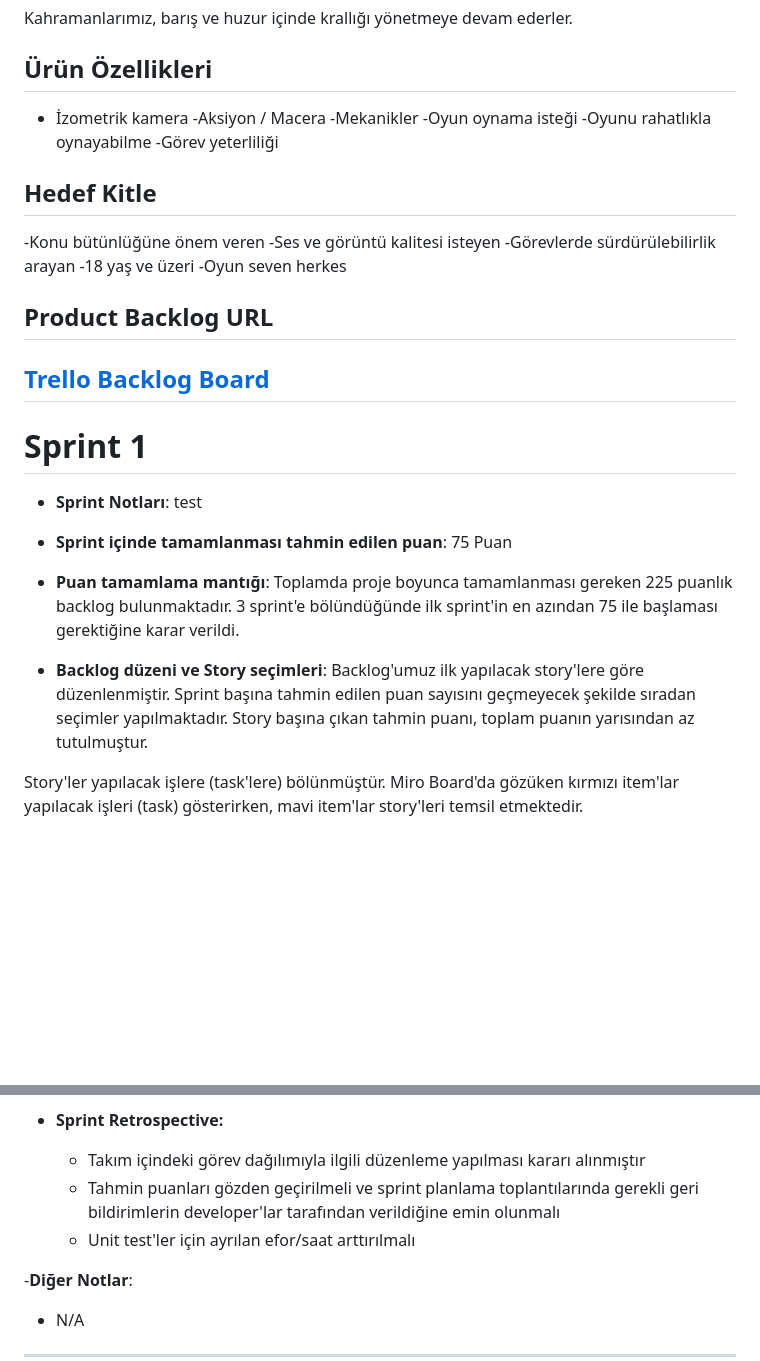
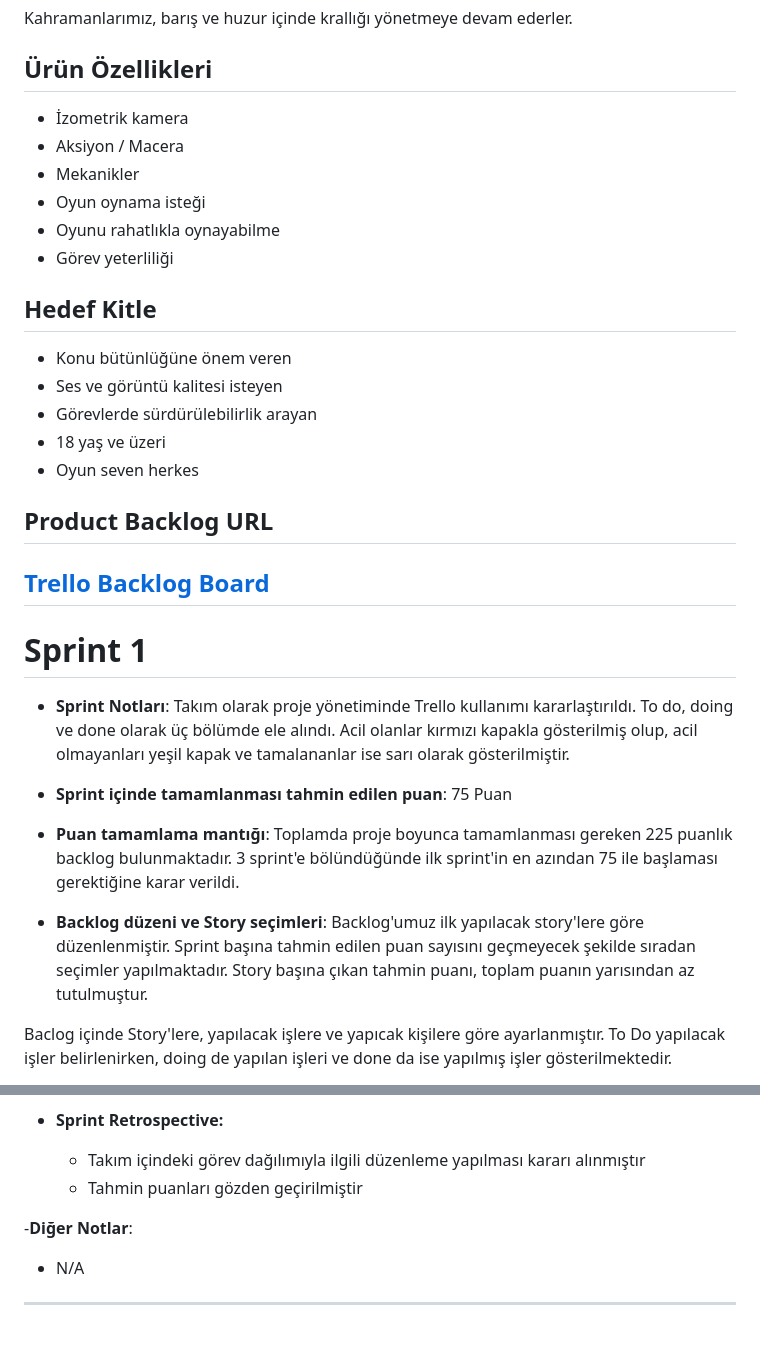
Before and after one commit to SelimBaspinar/Project-U42, a Markdown page: README.md, 2 parts joined by grey strips. Drawn GitHub-style; blank space fills up the shorter version.

```diff
--- a/README.md
+++ b/README.md
@@ -36,19 +38,19 @@ Kahramanlarımız, barış ve huzur içinde krallığı yönetmeye devam ederler
 ## Ürün Özellikleri
 
 - İzometrik kamera
--Aksiyon / Macera
--Mekanikler
--Oyun oynama isteği
--Oyunu rahatlıkla oynayabilme
--Görev yeterliliği
+- Aksiyon / Macera
+- Mekanikler
+- Oyun oynama isteği
+- Oyunu rahatlıkla oynayabilme
+- Görev yeterliliği
 
 ## Hedef Kitle
 
--Konu bütünlüğüne önem veren
--Ses ve görüntü kalitesi isteyen
--Görevlerde sürdürülebilirlik arayan
--18 yaş ve üzeri
--Oyun seven herkes
+- Konu bütünlüğüne önem veren
+- Ses ve görüntü kalitesi isteyen
+- Görevlerde sürdürülebilirlik arayan
+- 18 yaş ve üzeri
+- Oyun seven herkes
 
 ## Product Backlog URL
 
@@ -57,7 +59,7 @@ Kahramanlarımız, barış ve huzur içinde krallığı yönetmeye devam ederler
 
 # Sprint 1
 
-- **Sprint Notları**: test
+- **Sprint Notları**: Takım olarak proje yönetiminde Trello kullanımı kararlaştırıldı. To do, doing ve done olarak üç bölümde ele alındı. Acil olanlar kırmızı kapakla gösterilmiş olup, acil olmayanları yeşil kapak ve tamalananlar ise sarı olarak gösterilmiştir.
 
 - **Sprint içinde tamamlanması tahmin edilen puan**: 75 Puan
 
@@ -65,5 +67,5 @@ Kahramanlarımız, barış ve huzur içinde krallığı yönetmeye devam ederler
 
 - **Backlog düzeni ve Story seçimleri**: Backlog'umuz ilk yapılacak story'lere göre düzenlenmiştir. Sprint başına tahmin edilen puan sayısını geçmeyecek şekilde sıradan seçimler yapılmaktadır. Story başına çıkan tahmin puanı, toplam puanın yarısından az tutulmuştur.
 
-Story'ler yapılacak işlere (task'lere) bölünmüştür. Miro Board'da gözüken kırmızı item'lar yapılacak işleri (task) gösterirken, mavi item'lar story'leri temsil etmektedir.
+Baclog içinde Story'lere, yapılacak işlere ve yapıcak kişilere göre ayarlanmıştır. To Do yapılacak işler belirlenirken, doing de yapılan işleri ve done da ise yapılmış işler gösterilmektedir.
 
@@ -83,8 +89,7 @@ Alınan kararlar: Veritabanı oluşturması email ile toplanacak veriler için g
 
 - **Sprint Retrospective:**
   - Takım içindeki görev dağılımıyla ilgili düzenleme yapılması kararı alınmıştır
-  - Tahmin puanları gözden geçirilmeli ve sprint planlama toplantılarında gerekli geri bildirimlerin developer'lar tarafından verildiğine emin olunmalı
-  - Unit test'ler için ayrılan efor/saat arttırılmalı
+  - Tahmin puanları gözden geçirilmiştir
 
 -**Diğer Notlar**:
 - N/A
```
Also changed, not shown: other parts of README.md (+14 -8 lines).
